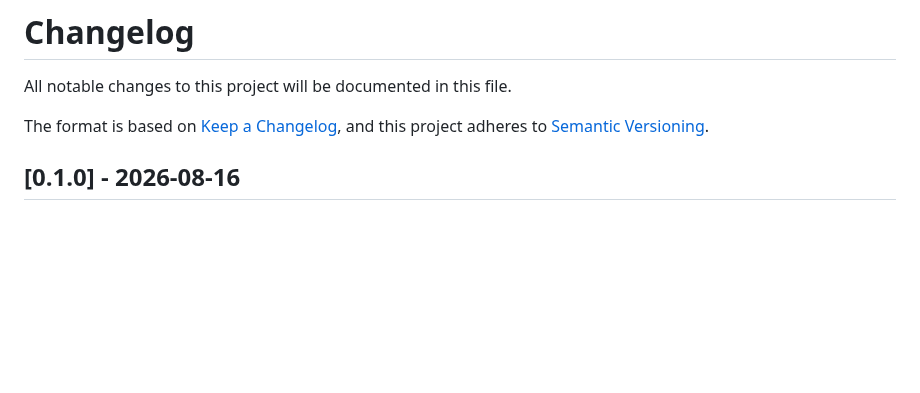
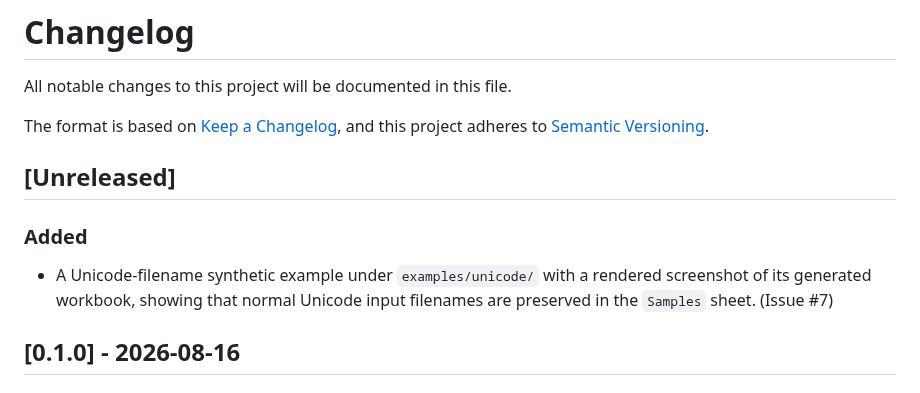
Before and after one commit to hdkim99/ordifile, a Markdown page: CHANGELOG.md, the part around the change. GitHub-like rendering; blank space fills up the shorter version.

```diff
--- a/CHANGELOG.md
+++ b/CHANGELOG.md
@@ -4,6 +4,14 @@ All notable changes to this project will be documented in this file.
 
 The format is based on [Keep a Changelog](https://keepachangelog.com/en/1.1.0/), and
 this project adheres to [Semantic Versioning](https://semver.org/spec/v2.0.0.html).
+
+## [Unreleased]
+
+### Added
+
+- A Unicode-filename synthetic example under `examples/unicode/` with a rendered
+  screenshot of its generated workbook, showing that normal Unicode input
+  filenames are preserved in the `Samples` sheet. (Issue #7)
 
 ## [0.1.0] - 2026-08-16
 
```
Also changed, not shown: examples/README.md (+5 -0 lines), examples/unicode/README.md (added, +46 -0 lines), docs/assets/unicode-example-samples.png (added), 3 other files.
